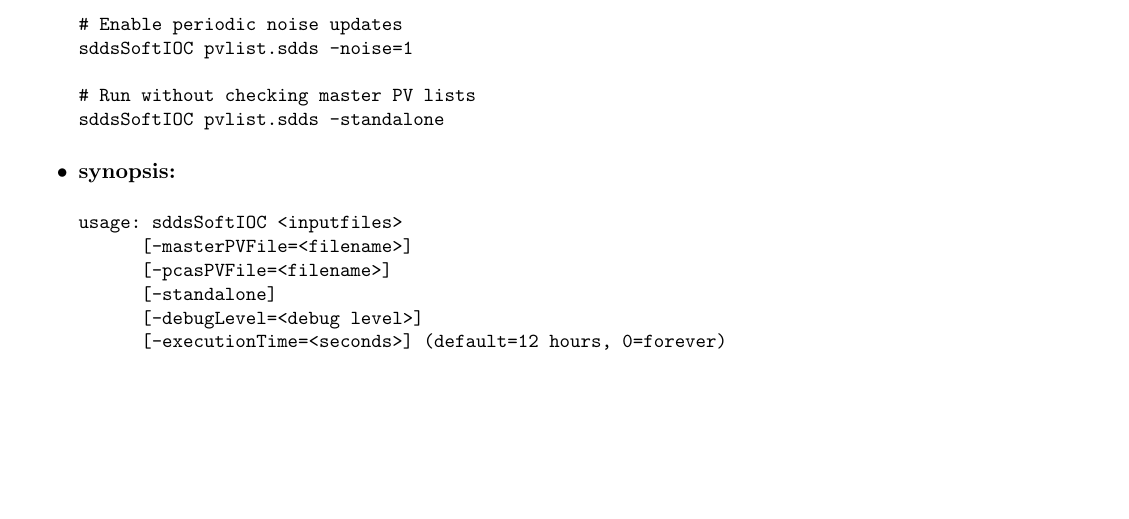
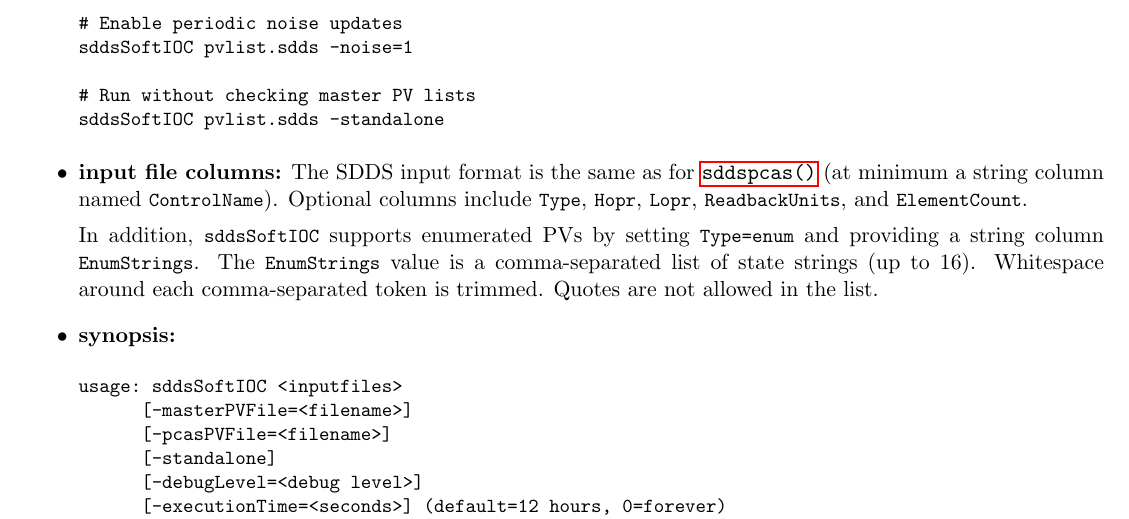
Before and after one commit to rtsoliday/SDDS-EPICS, a LaTeX document (doc/EPICStoolkit.tex, which reads doc/sddsSoftIOC.tex): part of page 121 of 123, cut so that both start at the same text, the shorter picture padded with empty space. Compiled offline with LaTeX, dvips and Ghostscript.

Commit message:
Added enumerated PV support

```diff
--- a/doc/sddsSoftIOC.tex
+++ b/doc/sddsSoftIOC.tex
@@ -29,6 +29,14 @@ sddsSoftIOC pvlist.sdds -noise=1
 # Run without checking master PV lists
 sddsSoftIOC pvlist.sdds -standalone
 \end{verbatim}
+
+\item \textbf{input file columns:}
+The SDDS input format is the same as for \progref{sddspcas} (at minimum a string column named \verb+ControlName+).
+Optional columns include \verb+Type+, \verb+Hopr+, \verb+Lopr+, \verb+ReadbackUnits+, and \verb+ElementCount+.
+
+In addition, \verb+sddsSoftIOC+ supports enumerated PVs by setting \verb+Type=enum+ and providing a string column
+\verb+EnumStrings+. The \verb+EnumStrings+ value is a comma-separated list of state strings (up to 16).
+Whitespace around each comma-separated token is trimmed. Quotes are not allowed in the list.
 
 \item \textbf{synopsis:}
 \begin{verbatim}
```
Also changed, not shown: 1 other file.
